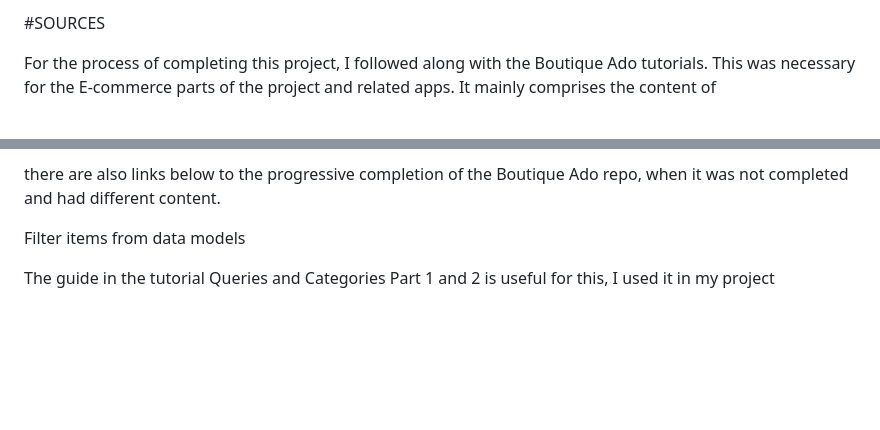
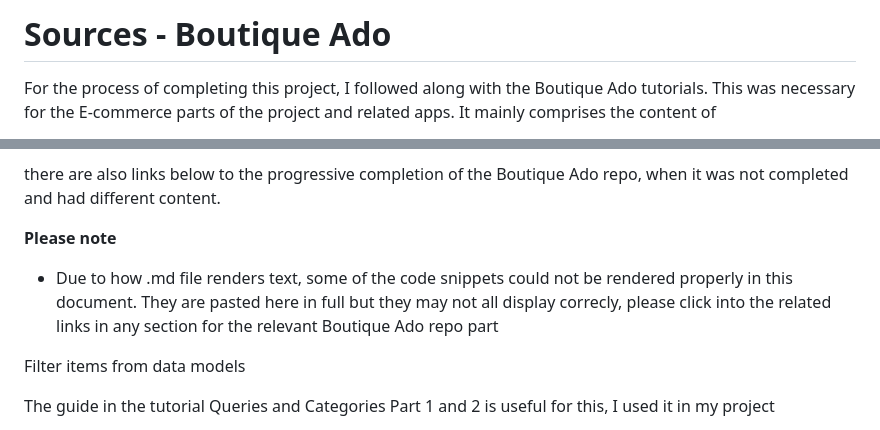
Before and after one commit to gazamcnulty/pp5-babylon-books, a Markdown page: sources.md, 2 parts joined by grey strips. Drawn GitHub-style; blank space fills up the shorter version.

```diff
--- a/sources.md
+++ b/sources.md
@@ -6,7 +6,7 @@
 
 
 
-#SOURCES
+# Sources - Boutique Ado
 
 For the process of completing this project, I followed along with the Boutique Ado tutorials. This was necessary for the E-commerce parts of the project and related apps. It mainly comprises the content of
 
@@ -22,6 +22,9 @@ I am aware it is standard process to follow along with the tutorials as part of
 
   there are also links below to the progressive completion of the Boutique Ado repo, when it was not completed and had different content.
 
+
+**Please note**
+- Due to how .md file renders text, some of the code snippets could not be rendered properly in this document. They are pasted here in full but they may not all display correcly, please click into the related links in any section for the relevant Boutique Ado repo part
 
 
 
```
